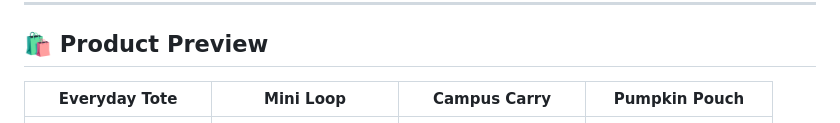
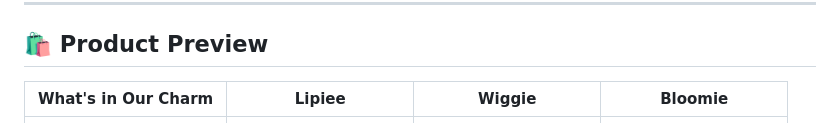
Before and after one commit to Rakasyaa/Bagie-Bags, a Markdown page: README.md, the part around one of its changes. GitHub-like rendering.

Commit message:
update detail readme

```diff
--- a/README.md
+++ b/README.md
@@ -49,7 +49,7 @@ Pendekatan visual ini digunakan pada navigasi, hero section, product cards, butt
 
 ## 🛍️ Product Preview
 
-|                                  Everyday Tote                                  |                                  Mini Loop                                  |                                  Campus Carry                                  |                                  Pumpkin Pouch                                  |
+|                               What's in Our Charm                               |                                   Lipiee                                    |                                     Wiggie                                     |                                     Bloomie                                     |
 | :-----------------------------------------------------------------------------: | :-------------------------------------------------------------------------: | :----------------------------------------------------------------------------: | :-----------------------------------------------------------------------------: |
 | <img src="./assets/products/produk%20(1).jpeg" alt="Everyday Tote" width="160"> | <img src="./assets/products/produk%20(2).jpeg" alt="Mini Loop" width="160"> | <img src="./assets/products/produk%20(3).jpeg" alt="Campus Carry" width="160"> | <img src="./assets/products/produk%20(4).jpeg" alt="Pumpkin Pouch" width="160"> |
 
```
Also changed, not shown: other parts of README.md (+1 -1 lines).
